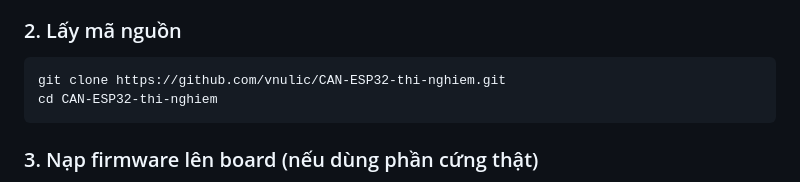
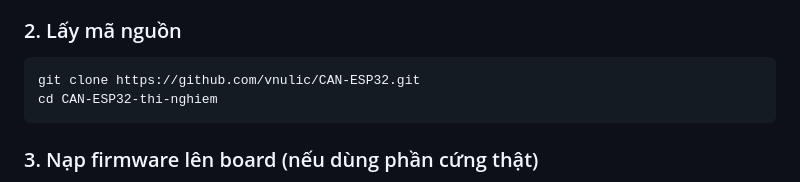
Before and after one commit to vnulic/CAN-ESP32, a Markdown page: README.md, the part around the change. GitHub-like rendering.

Commit message:
Fix repository URL in README
Updated the repository URL in the README for cloning.

````diff
--- a/README.md
+++ b/README.md
@@ -25,7 +25,7 @@ Dành cho người mới chạy chương trình này lần đầu.
 ### 2. Lấy mã nguồn
 
 ```powershell
-git clone https://github.com/vnulic/CAN-ESP32-thi-nghiem.git
+git clone https://github.com/vnulic/CAN-ESP32.git
 cd CAN-ESP32-thi-nghiem
 ```
 
````
